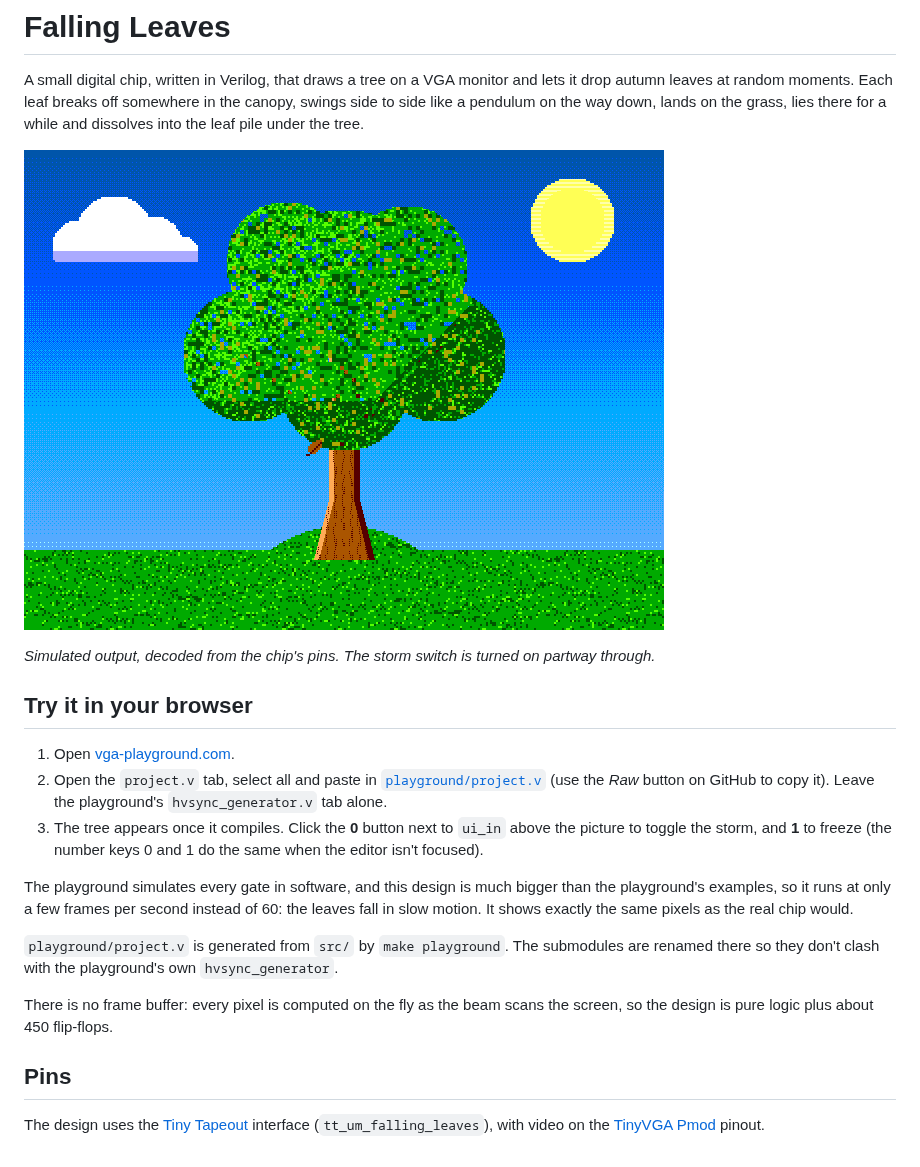
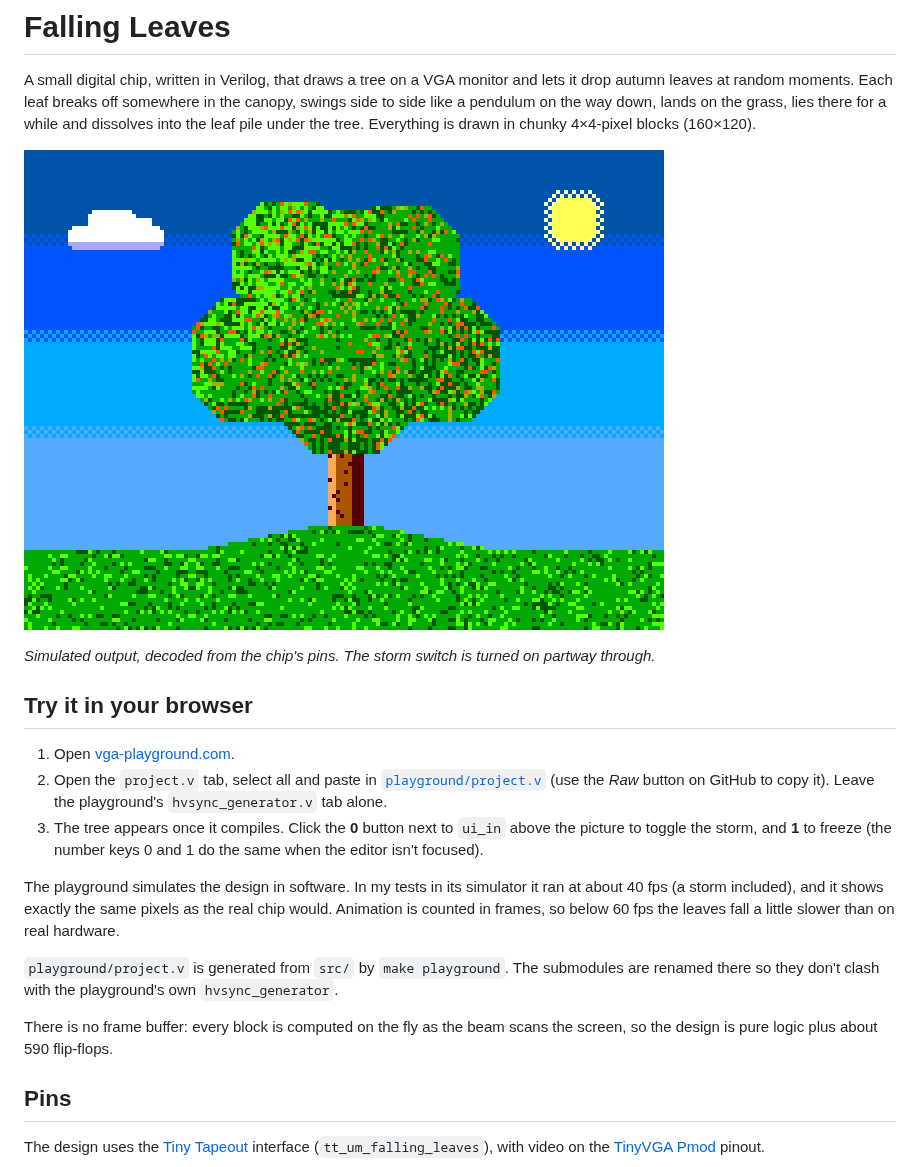
Before and after one commit to PvpGrief/chip-design, a Markdown page: README.md, the part around one of its changes. GitHub-like rendering; pictures changed too: docs/preview.gif.

```diff
--- a/README.md
+++ b/README.md
@@ -4,7 +4,7 @@ A small digital chip, written in Verilog, that draws a tree on a VGA monitor
 and lets it drop autumn leaves at random moments. Each leaf breaks off
 somewhere in the canopy, swings side to side like a pendulum on the way down,
 lands on the grass, lies there for a while and dissolves into the leaf pile
-under the tree.
+under the tree. Everything is drawn in chunky 4×4-pixel blocks (160×120).
 
 ![simulated VGA output](docs/preview.gif)
 
@@ -20,17 +20,17 @@ under the tree.
    `ui_in` above the picture to toggle the storm, and **1** to freeze (the
    number keys 0 and 1 do the same when the editor isn't focused).
 
-The playground simulates every gate in software, and this design is much
-bigger than the playground's examples, so it runs at only a few frames per
-second instead of 60: the leaves fall in slow motion. It shows exactly the
-same pixels as the real chip would.
+The playground simulates the design in software. In my tests in its
+simulator it ran at about 40 fps (a storm included), and it shows exactly
+the same pixels as the real chip would. Animation is counted in frames, so
+below 60 fps the leaves fall a little slower than on real hardware.
 
 `playground/project.v` is generated from `src/` by `make playground`. The
 submodules are renamed there so they don't clash with the playground's own
 `hvsync_generator`.
 
-There is no frame buffer: every pixel is computed on the fly as the beam
-scans the screen, so the design is pure logic plus about 450 flip-flops.
+There is no frame buffer: every block is computed on the fly as the beam
+scans the screen, so the design is pure logic plus about 590 flip-flops.
 
 ## Pins
 
```
Also changed, not shown: other parts of README.md (+18 -13 lines), 8 other files.
